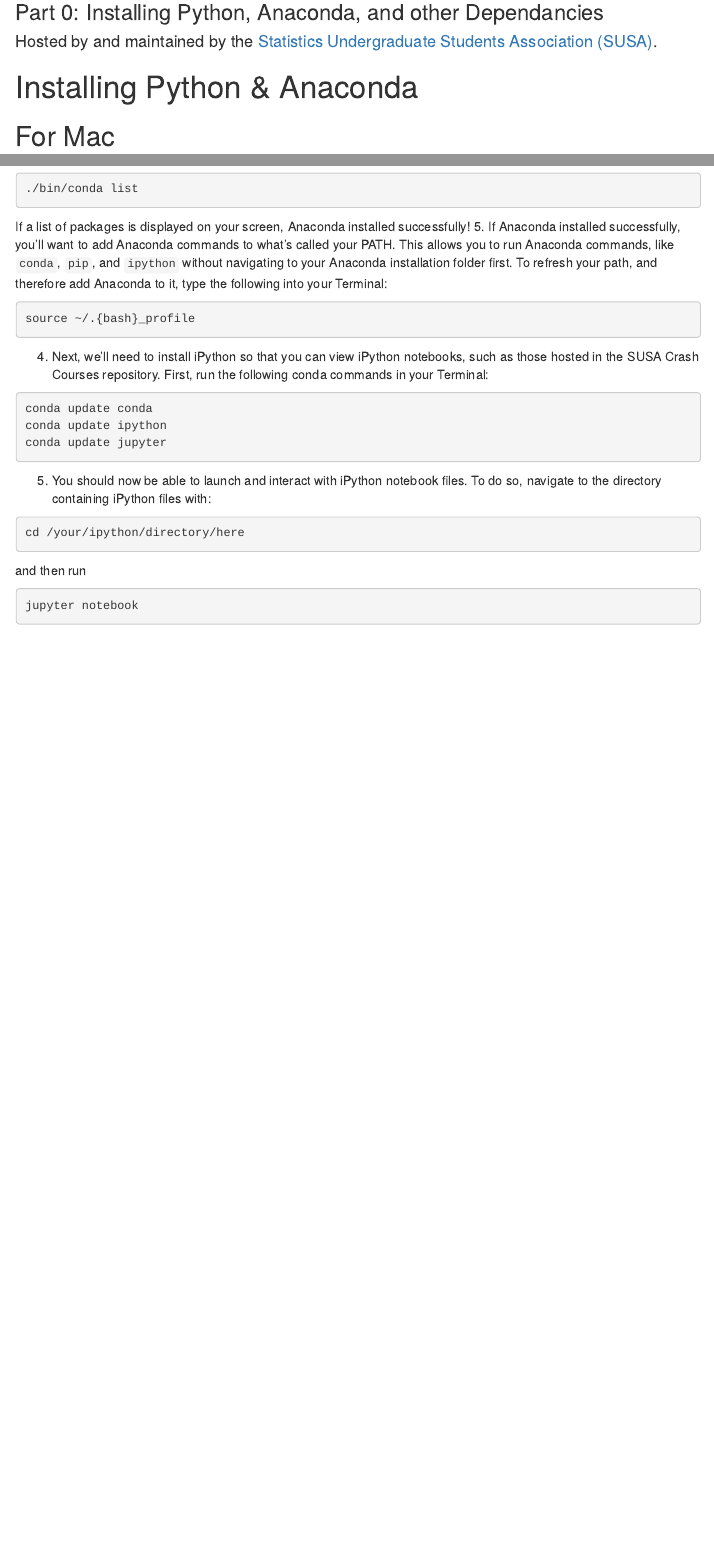
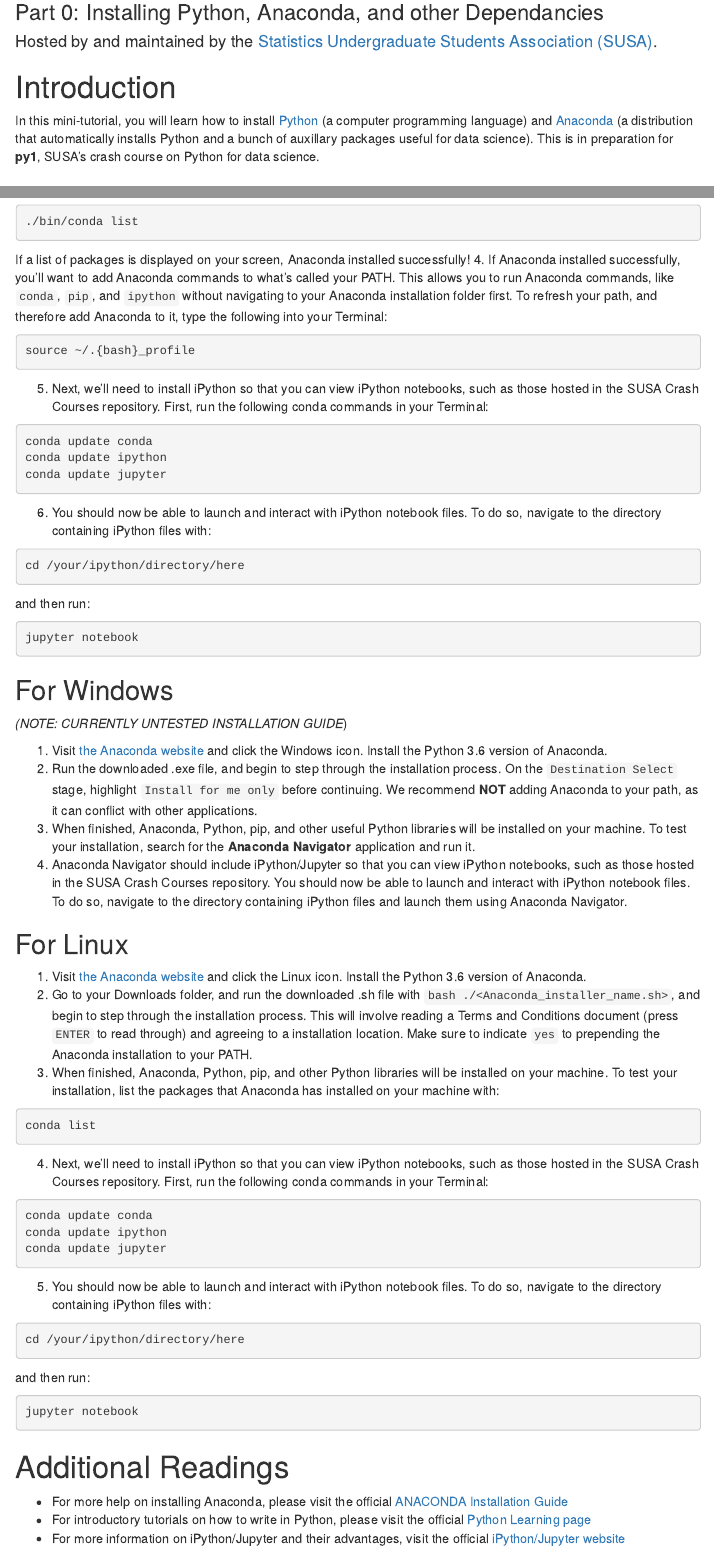
Before and after one commit to SUSA-org/crash-course, an R Markdown document (Python/py0.Rmd): the page in a window 1100 px wide, from 80 px down, and a second part further down, joined at a grey line. Rendered offline with R 4.5, knitr and Pandoc, with nearby package versions; the code chunks are not run, so their results and figures are left out; menus at the side of the page are left out.

Commit message:
Finished with py0

````diff
--- a/Python/py0.Rmd
+++ b/Python/py0.Rmd
@@ -11,8 +11,12 @@
 ---
 
 ```{r setup, include=FALSE}
-knitr::opts_chunk$set(echo = TRUE)
+knitr::opts_chunk$set(echo = TRUE, eval = F)
 ```
+
+# Introduction
+
+In this mini-tutorial, you will learn how to install [Python](https://www.python.org/) (a computer programming language) and [Anaconda](https://conda.io/docs/glossary.html#anaconda-glossary) (a distribution that automatically installs Python and a bunch of auxillary packages useful for data science). This is in preparation for **py1**, SUSA's crash course on Python for data science.
 
 # Installing Python & Anaconda
 ## For Mac
@@ -27,9 +31,40 @@
 ./bin/conda list
 ```
 If a list of packages is displayed on your screen, Anaconda installed successfully!
-5. If Anaconda installed successfully, you'll want to add Anaconda commands to what's called your PATH. This allows you to run Anaconda commands, like `conda`, `pip`, and `ipython` without navigating to your Anaconda installation folder first. To refresh your path, and therefore add Anaconda to it, type the following into your Terminal:
+4. If Anaconda installed successfully, you'll want to add Anaconda commands to what's called your PATH. This allows you to run Anaconda commands, like `conda`, `pip`, and `ipython` without navigating to your Anaconda installation folder first. To refresh your path, and therefore add Anaconda to it, type the following into your Terminal:
 ```{bash}
 source ~/.{bash}_profile
+```
+5. Next, we'll need to install iPython so that you can view iPython notebooks, such as those hosted in the SUSA Crash Courses repository.
+First, run the following conda commands in your Terminal:
+```{bash}
+conda update conda
+conda update ipython
+conda update jupyter
+```
+6. You should now be able to launch and interact with iPython notebook files. To do so, navigate to the directory containing iPython files with:
+```{bash}
+cd /your/ipython/directory/here
+```
+and then run:
+```{bash}
+jupyter notebook
+```
+
+## For Windows
+*(NOTE: CURRENTLY UNTESTED INSTALLATION GUIDE*)
+
+1. Visit [the Anaconda website](https://www.anaconda.com/download/) and click the Windows icon. Install the Python 3.6 version of Anaconda.
+2. Run the downloaded .exe file, and begin to step through the installation process. On the `Destination Select` stage, highlight `Install for me only` before continuing. We recommend **NOT** adding Anaconda to your path, as it can conflict with other applications.
+3. When finished, Anaconda, Python, pip, and other useful Python libraries will be installed on your machine. To test your installation, search for the **Anaconda Navigator** application and run it.
+4. Anaconda Navigator should include iPython/Jupyter so that you can view iPython notebooks, such as those hosted in the SUSA Crash Courses repository. You should now be able to launch and interact with iPython notebook files. To do so, navigate to the directory containing iPython files and launch them using Anaconda Navigator.
+
+## For Linux
+1. Visit [the Anaconda website](https://www.anaconda.com/download/) and click the Linux icon. Install the Python 3.6 version of Anaconda.
+2. Go to your Downloads folder, and run the downloaded .sh file with `bash ./<Anaconda_installer_name.sh>`, and begin to step through the installation process. This will involve reading a Terms and Conditions document (press `ENTER` to read through) and agreeing to a installation location. Make sure to indicate `yes` to prepending the Anaconda installation to your PATH.
+3. When finished, Anaconda, Python, pip, and other Python libraries will be installed on your machine. To test your installation, list the packages that Anaconda has installed on your machine with:
+```{bash}
+conda list
 ```
 4. Next, we'll need to install iPython so that you can view iPython notebooks, such as those hosted in the SUSA Crash Courses repository.
 First, run the following conda commands in your Terminal:
@@ -42,7 +77,12 @@
 ```{bash}
 cd /your/ipython/directory/here
 ```
-and then run
+and then run:
 ```{bash}
 jupyter notebook
 ```
+
+# Additional Readings
+- For more help on installing Anaconda, please visit the official [ANACONDA Installation Guide](https://docs.anaconda.com/anaconda/install)
+- For introductory tutorials on how to write in Python, please visit the official [Python Learning page](http://docs.python-guide.org/en/latest/intro/learning/)
+- For more information on iPython/Jupyter and their advantages, visit the official [iPython/Jupyter website](https://ipython.org/)
````
Also changed, not shown: Python/py0.html, Python/py0.Rmd (4 more changed lines).
